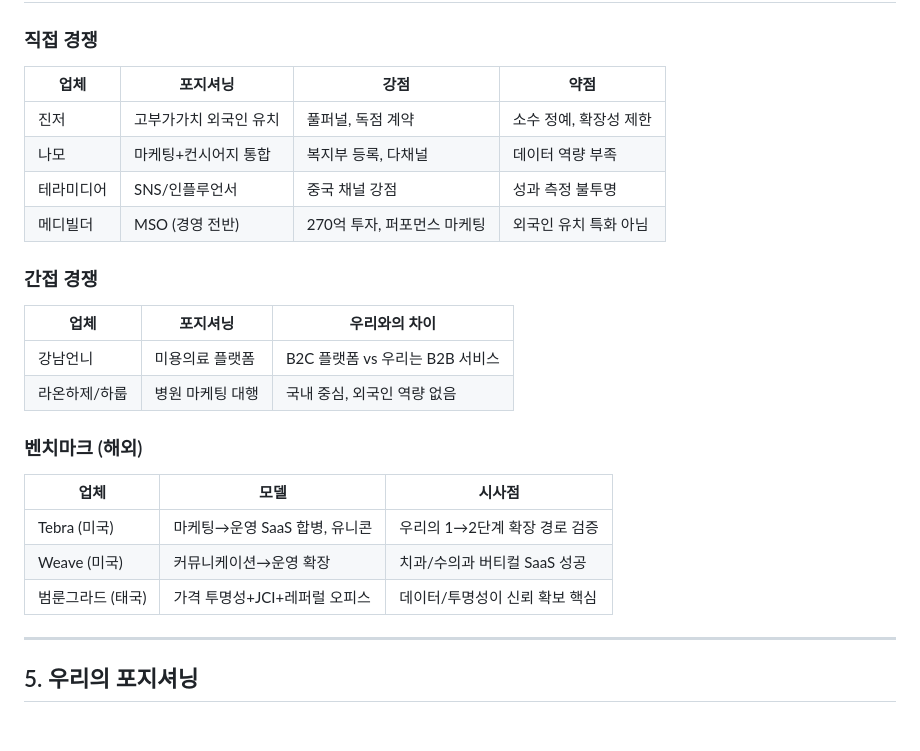
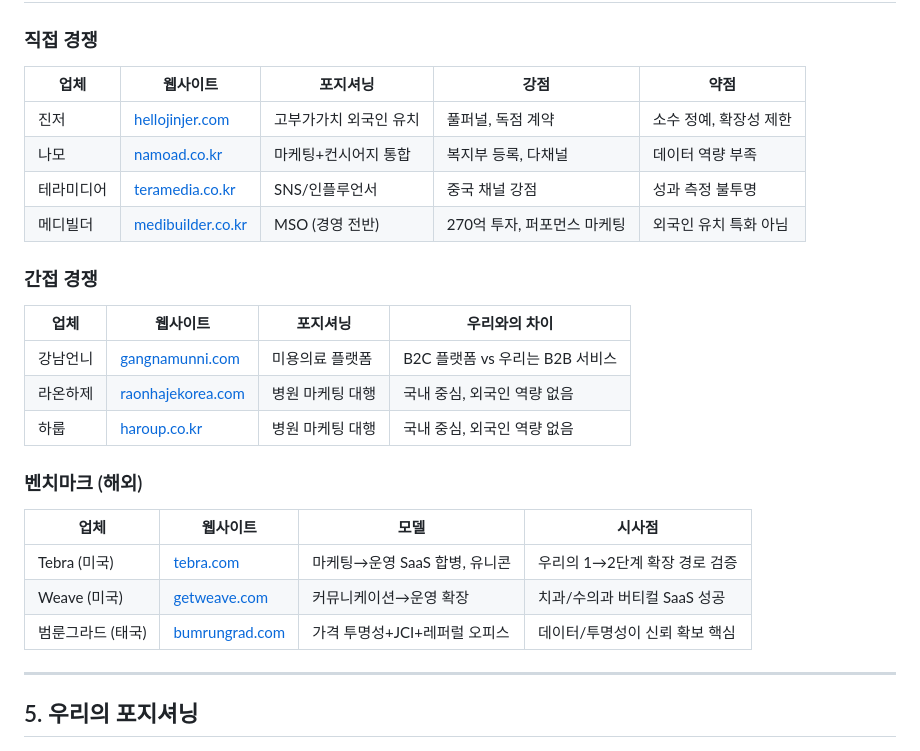
Before and after one commit to itsblakeyeon/rogue-docs, a Markdown page: 프로젝트/medical/리서치_시장분석_종합.md, the part around the change. Rendered like a GitHub page.

Commit message:
경쟁사 표에 웹사이트 링크 추가
Co-Authored-By: Claude Opus 4.6 (1M context) <noreply@anthropic.com>

```diff
--- a/프로젝트/medical/리서치_시장분석_종합.md
+++ b/프로젝트/medical/리서치_시장분석_종합.md
@@ -69,25 +69,26 @@
 ## 4. 경쟁 구도 (3C 중 Competitor)
 
 ### 직접 경쟁
-| 업체 | 포지셔닝 | 강점 | 약점 |
-|------|----------|------|------|
-| 진저 | 고부가가치 외국인 유치 | 풀퍼널, 독점 계약 | 소수 정예, 확장성 제한 |
-| 나모 | 마케팅+컨시어지 통합 | 복지부 등록, 다채널 | 데이터 역량 부족 |
-| 테라미디어 | SNS/인플루언서 | 중국 채널 강점 | 성과 측정 불투명 |
-| 메디빌더 | MSO (경영 전반) | 270억 투자, 퍼포먼스 마케팅 | 외국인 유치 특화 아님 |
+| 업체 | 웹사이트 | 포지셔닝 | 강점 | 약점 |
+|------|---------|----------|------|------|
+| 진저 | [hellojinjer.com](https://www.hellojinjer.com/medicaltourism) | 고부가가치 외국인 유치 | 풀퍼널, 독점 계약 | 소수 정예, 확장성 제한 |
+| 나모 | [namoad.co.kr](https://www.namoad.co.kr/) | 마케팅+컨시어지 통합 | 복지부 등록, 다채널 | 데이터 역량 부족 |
+| 테라미디어 | [teramedia.co.kr](https://www.teramedia.co.kr/) | SNS/인플루언서 | 중국 채널 강점 | 성과 측정 불투명 |
+| 메디빌더 | [medibuilder.co.kr](https://www.medibuilder.co.kr/) | MSO (경영 전반) | 270억 투자, 퍼포먼스 마케팅 | 외국인 유치 특화 아님 |
 
 ### 간접 경쟁
-| 업체 | 포지셔닝 | 우리와의 차이 |
-|------|----------|-------------|
-| 강남언니 | 미용의료 플랫폼 | B2C 플랫폼 vs 우리는 B2B 서비스 |
-| 라온하제/하룹 | 병원 마케팅 대행 | 국내 중심, 외국인 역량 없음 |
+| 업체 | 웹사이트 | 포지셔닝 | 우리와의 차이 |
+|------|---------|----------|-------------|
+| 강남언니 | [gangnamunni.com](https://www.gangnamunni.com/) | 미용의료 플랫폼 | B2C 플랫폼 vs 우리는 B2B 서비스 |
+| 라온하제 | [raonhajekorea.com](https://raonhajekorea.com/) | 병원 마케팅 대행 | 국내 중심, 외국인 역량 없음 |
+| 하룹 | [haroup.co.kr](https://www.haroup.co.kr/) | 병원 마케팅 대행 | 국내 중심, 외국인 역량 없음 |
 
 ### 벤치마크 (해외)
-| 업체 | 모델 | 시사점 |
-|------|------|--------|
-| Tebra (미국) | 마케팅→운영 SaaS 합병, 유니콘 | 우리의 1→2단계 확장 경로 검증 |
-| Weave (미국) | 커뮤니케이션→운영 확장 | 치과/수의과 버티컬 SaaS 성공 |
-| 범룬그라드 (태국) | 가격 투명성+JCI+레퍼럴 오피스 | 데이터/투명성이 신뢰 확보 핵심 |
+| 업체 | 웹사이트 | 모델 | 시사점 |
+|------|---------|------|--------|
+| Tebra (미국) | [tebra.com](https://www.tebra.com/) | 마케팅→운영 SaaS 합병, 유니콘 | 우리의 1→2단계 확장 경로 검증 |
+| Weave (미국) | [getweave.com](https://www.getweave.com/) | 커뮤니케이션→운영 확장 | 치과/수의과 버티컬 SaaS 성공 |
+| 범룬그라드 (태국) | [bumrungrad.com](https://www.bumrungrad.com/en) | 가격 투명성+JCI+레퍼럴 오피스 | 데이터/투명성이 신뢰 확보 핵심 |
 
 ---
 
```
